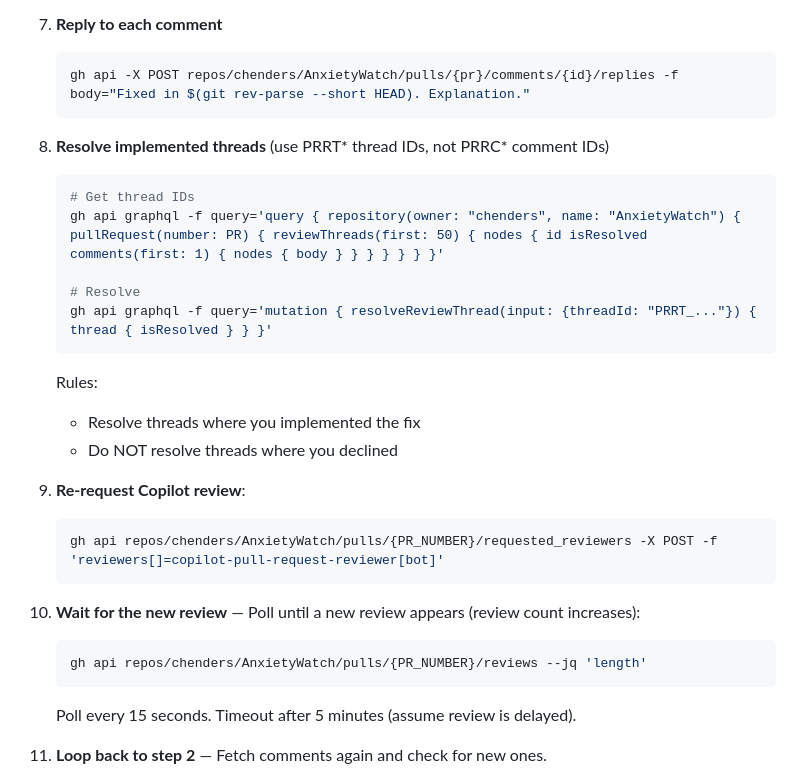
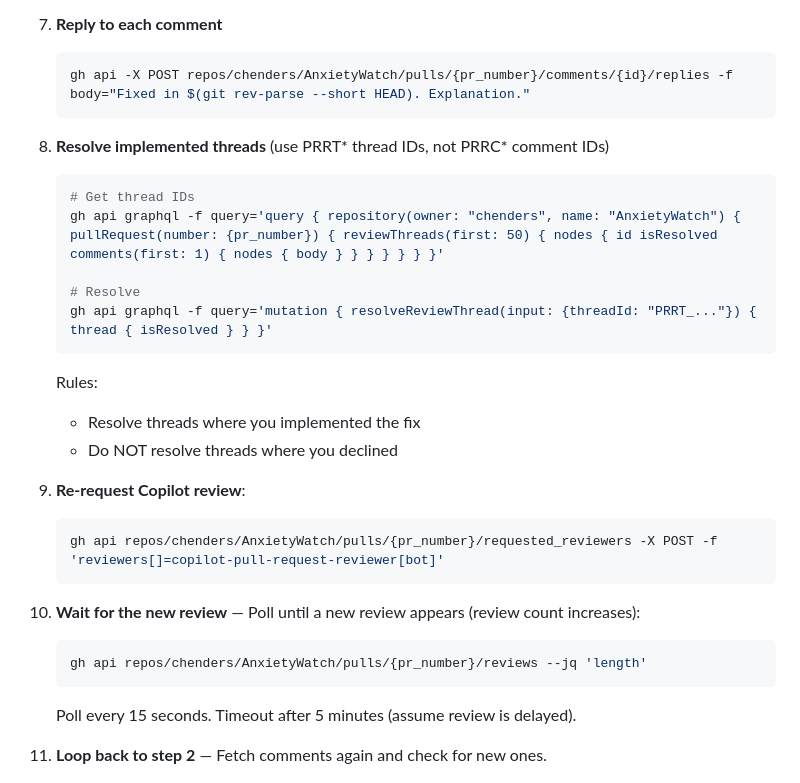
Before and after one commit to chenders/AnxietyWatch, a Markdown page: .claude/commands/respond-to-copilot.md, the part around the change. Rendered like a GitHub page.

Commit message:
Address Copilot review feedback
Standardize PR number placeholder to {pr_number} throughout the
respond-to-copilot command template.

Co-Authored-By: Claude Opus 4.6 (1M context) <noreply@anthropic.com>

````diff
--- a/.claude/commands/respond-to-copilot.md
+++ b/.claude/commands/respond-to-copilot.md
@@ -53,14 +53,14 @@ Review and respond to GitHub Copilot review comments on a pull request. Loops un
 7. **Reply to each comment**
 
    ```bash
-   gh api -X POST repos/chenders/AnxietyWatch/pulls/{pr}/comments/{id}/replies -f body="Fixed in $(git rev-parse --short HEAD). Explanation."
+   gh api -X POST repos/chenders/AnxietyWatch/pulls/{pr_number}/comments/{id}/replies -f body="Fixed in $(git rev-parse --short HEAD). Explanation."
    ```
 
 8. **Resolve implemented threads** (use PRRT* thread IDs, not PRRC* comment IDs)
 
    ```bash
    # Get thread IDs
-   gh api graphql -f query='query { repository(owner: "chenders", name: "AnxietyWatch") { pullRequest(number: PR) { reviewThreads(first: 50) { nodes { id isResolved comments(first: 1) { nodes { body } } } } } } }'
+   gh api graphql -f query='query { repository(owner: "chenders", name: "AnxietyWatch") { pullRequest(number: {pr_number}) { reviewThreads(first: 50) { nodes { id isResolved comments(first: 1) { nodes { body } } } } } } }'
 
    # Resolve
    gh api graphql -f query='mutation { resolveReviewThread(input: {threadId: "PRRT_..."}) { thread { isResolved } } }'
@@ -73,13 +73,13 @@ Review and respond to GitHub Copilot review comments on a pull request. Loops un
 9. **Re-request Copilot review**:
 
    ```bash
-   gh api repos/chenders/AnxietyWatch/pulls/{PR_NUMBER}/requested_reviewers -X POST -f 'reviewers[]=copilot-pull-request-reviewer[bot]'
+   gh api repos/chenders/AnxietyWatch/pulls/{pr_number}/requested_reviewers -X POST -f 'reviewers[]=copilot-pull-request-reviewer[bot]'
    ```
 
 10. **Wait for the new review** — Poll until a new review appears (review count increases):
 
     ```bash
-    gh api repos/chenders/AnxietyWatch/pulls/{PR_NUMBER}/reviews --jq 'length'
+    gh api repos/chenders/AnxietyWatch/pulls/{pr_number}/reviews --jq 'length'
     ```
 
     Poll every 15 seconds. Timeout after 5 minutes (assume review is delayed).
````
